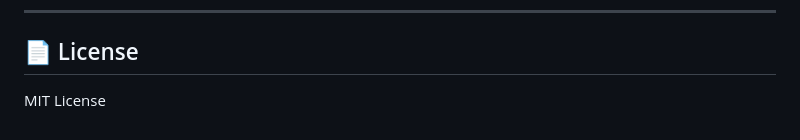
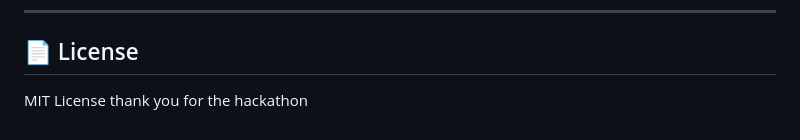
Before and after one commit to Clyn1/Polkadot-Market-Place-App, a Markdown page: README.md, the part around the change. Drawn GitHub-style.

Commit message:
Add thank you note for the hackathon
Added a thank you note for the hackathon.

```diff
--- a/README.md
+++ b/README.md
@@ -163,3 +163,4 @@ Rust Developer | Mobile Developer | Web3 Builder
 ## 📄 License
 
 MIT License
+thank you for the hackathon
```
